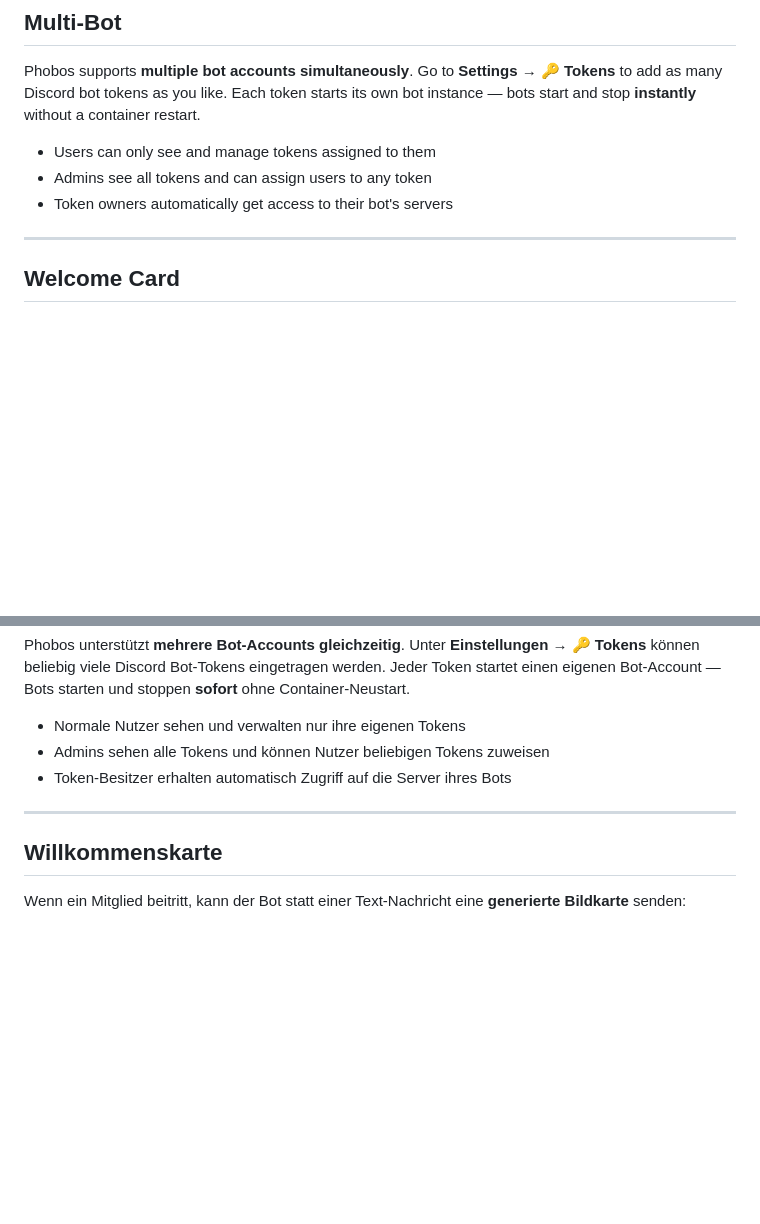
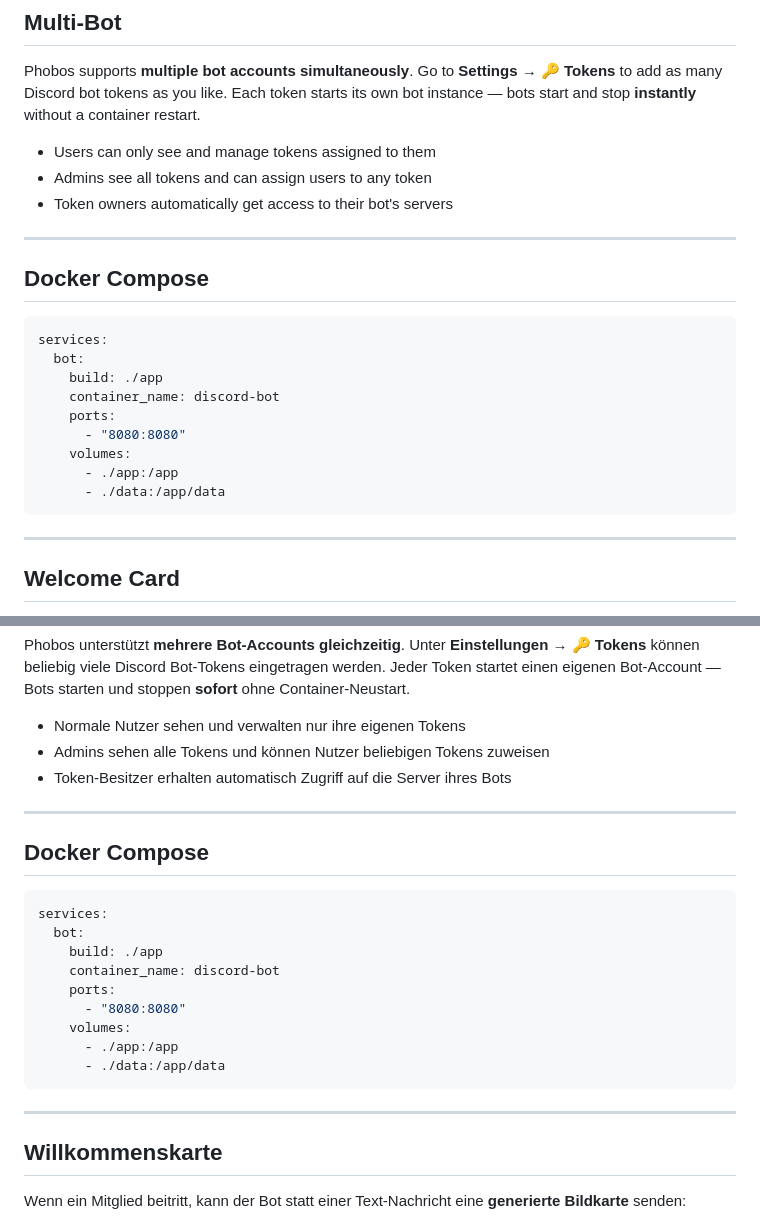
Before and after one commit to LucyWolf/phobos-bot, a Markdown page: README.md, 2 parts joined by grey strips. Drawn GitHub-style; blank space fills up the shorter version.

Commit message:
docs: add single-instance docker-compose example to EN + DE

````diff
--- a/README.md
+++ b/README.md
@@ -56,6 +56,22 @@ Phobos supports **multiple bot accounts simultaneously**. Go to **Settings →
 - Users can only see and manage tokens assigned to them
 - Admins see all tokens and can assign users to any token
 - Token owners automatically get access to their bot's servers
+
+---
+
+## Docker Compose
+
+```yaml
+services:
+  bot:
+    build: ./app
+    container_name: discord-bot
+    ports:
+      - "8080:8080"
+    volumes:
+      - ./app:/app
+      - ./data:/app/data
+```
 
 ---
 
@@ -382,6 +398,22 @@ Phobos unterstützt **mehrere Bot-Accounts gleichzeitig**. Unter **Einstellungen
 
 ---
 
+## Docker Compose
+
+```yaml
+services:
+  bot:
+    build: ./app
+    container_name: discord-bot
+    ports:
+      - "8080:8080"
+    volumes:
+      - ./app:/app
+      - ./data:/app/data
+```
+
+---
+
 ## Willkommenskarte
 
 Wenn ein Mitglied beitritt, kann der Bot statt einer Text-Nachricht eine **generierte Bildkarte** senden:
````
